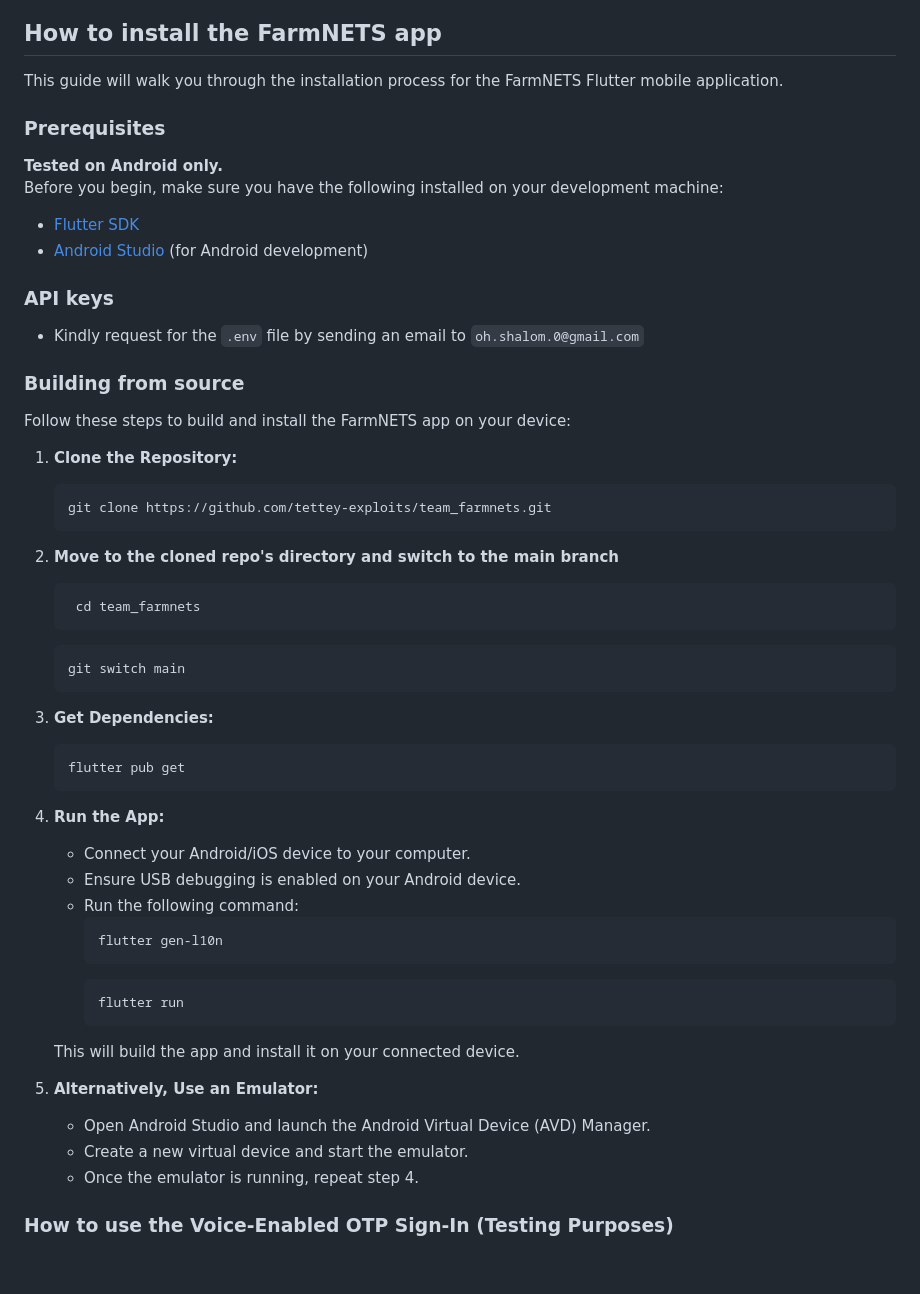
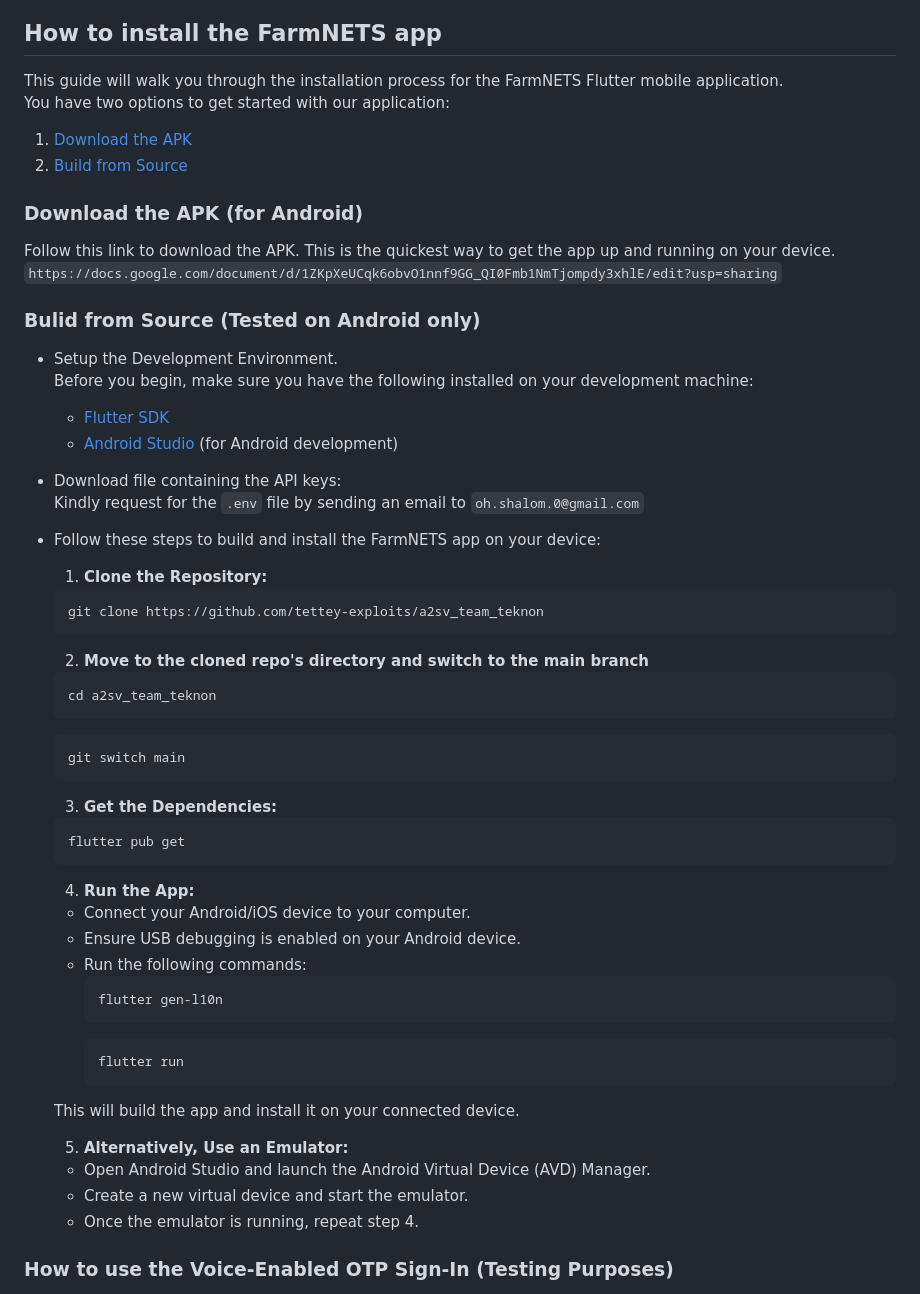
Before and after one commit to tettey-exploits/a2sv_team_teknon, a Markdown page: README.md, the part around the change. Drawn GitHub-style; blank space fills up the shorter version.

````diff
--- a/README.md
+++ b/README.md
@@ -27,53 +27,58 @@ The purpose of this repository is to provide a collaborative space for developme
 
 ## How to install the FarmNETS app
 This guide will walk you through the installation process for the FarmNETS Flutter mobile application.
+You have two options to get started with our application:
+1. [Download the APK](#download-the-apk-for-android)
+2. [Build from Source](#bulid-from-source-tested-on-android-only)
 
-### Prerequisites
-**Tested on Android only.** <br>
+### Download the APK (for Android)
+Follow this link to download the APK. This is the quickest way to get the app up and running on your device.
+`https://docs.google.com/document/d/1ZKpXeUCqk6obvO1nnf9GG_QI0Fmb1NmTjompdy3xhlE/edit?usp=sharing`
+
+### Bulid from Source (Tested on Android only)
+- Setup the Development Environment.
 Before you begin, make sure you have the following installed on your development machine:
+    - [Flutter SDK](https://flutter.dev/docs/get-started/install)
+    - [Android Studio](https://developer.android.com/studio) (for Android development)
 
-- [Flutter SDK](https://flutter.dev/docs/get-started/install)
-- [Android Studio](https://developer.android.com/studio) (for Android development)
+- Download file containing the API keys: <br>
+    Kindly request for the `.env` file by sending an email to ``` oh.shalom.0@gmail.com ```
 
-### API keys
-- Kindly request for the `.env` file by sending an email to ``` oh.shalom.0@gmail.com ```
+- Follow these steps to build and install the FarmNETS app on your device:
+    1. **Clone the Repository:**
+    ```
+    git clone https://github.com/tettey-exploits/a2sv_team_teknon
+    ```
 
-### Building from source
-Follow these steps to build and install the FarmNETS app on your device:
-1. **Clone the Repository:**
-   ```
-   git clone https://github.com/tettey-exploits/team_farmnets.git
-   ```
-
-2. **Move to the cloned repo's directory and switch to the main branch**
-   ```
-    cd team_farmnets
+    2. **Move to the cloned repo's directory and switch to the main branch**
+    ```
+    cd a2sv_team_teknon
     ```
     ```
     git switch main
     ```
 
-3. **Get Dependencies:**
-   ```
-   flutter pub get
-   ```
+    3. **Get the Dependencies:**
+    ```
+    flutter pub get
+    ```
 
-4. **Run the App:**
-   - Connect your Android/iOS device to your computer.
-   - Ensure USB debugging is enabled on your Android device.
-   - Run the following command:
-     ```
-     flutter gen-l10n
-     ```
-     ```
-     flutter run
-     ```
-   This will build the app and install it on your connected device.
+    4. **Run the App:**
+    - Connect your Android/iOS device to your computer.
+    - Ensure USB debugging is enabled on your Android device.
+    - Run the following commands:
+        ```
+        flutter gen-l10n
+        ```
+        ```
+        flutter run
+        ```
+    This will build the app and install it on your connected device.
 
-5. **Alternatively, Use an Emulator:**
-   - Open Android Studio and launch the Android Virtual Device (AVD) Manager.
-   - Create a new virtual device and start the emulator.
-   - Once the emulator is running, repeat step 4.
+    5. **Alternatively, Use an Emulator:**
+    - Open Android Studio and launch the Android Virtual Device (AVD) Manager.
+    - Create a new virtual device and start the emulator.
+    - Once the emulator is running, repeat step 4.
 
 ### How to use the Voice-Enabled OTP Sign-In (Testing Purposes)
 1. Akwaaba.  Me din de Kwame, mesrɛ wo ka wo telefon nɔma kyerɛ me. [Twi] => <br>Welcome. My name is Kwame, please mention your phone number. [English]
````
